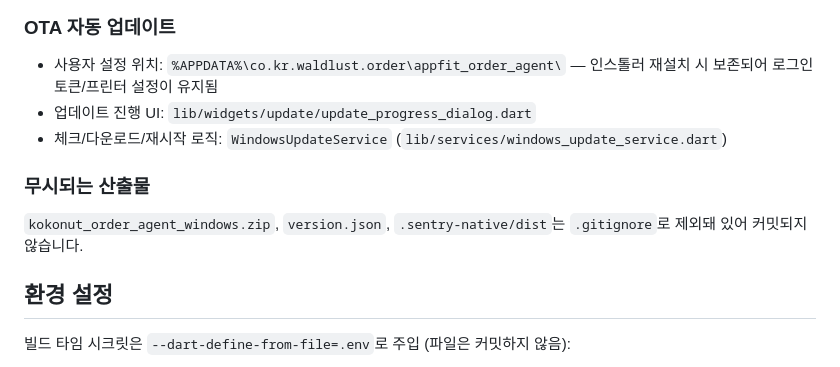
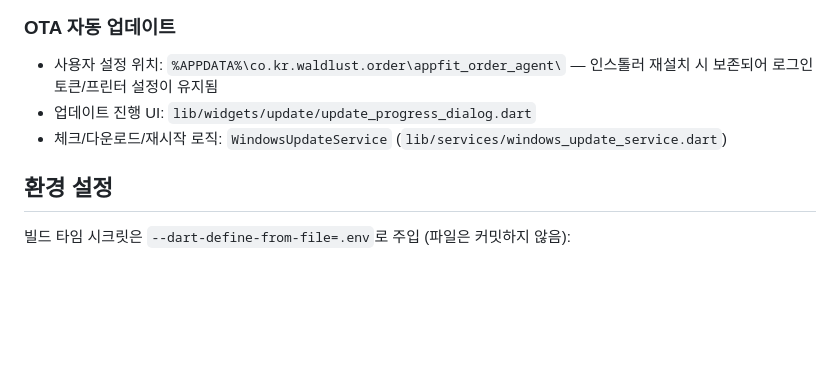
Before and after one commit to waldlustpos/appfit_order_agent, a Markdown page: docs/BUILD.md, the part around the change. Drawn GitHub-style; blank space fills up the shorter version.

```diff
--- a/docs/BUILD.md
+++ b/docs/BUILD.md
@@ -67,10 +67,6 @@ flutter test test/<파일_경로>
 - 업데이트 진행 UI: `lib/widgets/update/update_progress_dialog.dart`
 - 체크/다운로드/재시작 로직: `WindowsUpdateService` (`lib/services/windows_update_service.dart`)
 
-### 무시되는 산출물
-
-`kokonut_order_agent_windows.zip`, `version.json`, `.sentry-native/dist`는 `.gitignore`로 제외돼 있어 커밋되지 않습니다.
-
 ## 환경 설정
 
 빌드 타임 시크릿은 `--dart-define-from-file=.env`로 주입 (파일은 커밋하지 않음):
```
